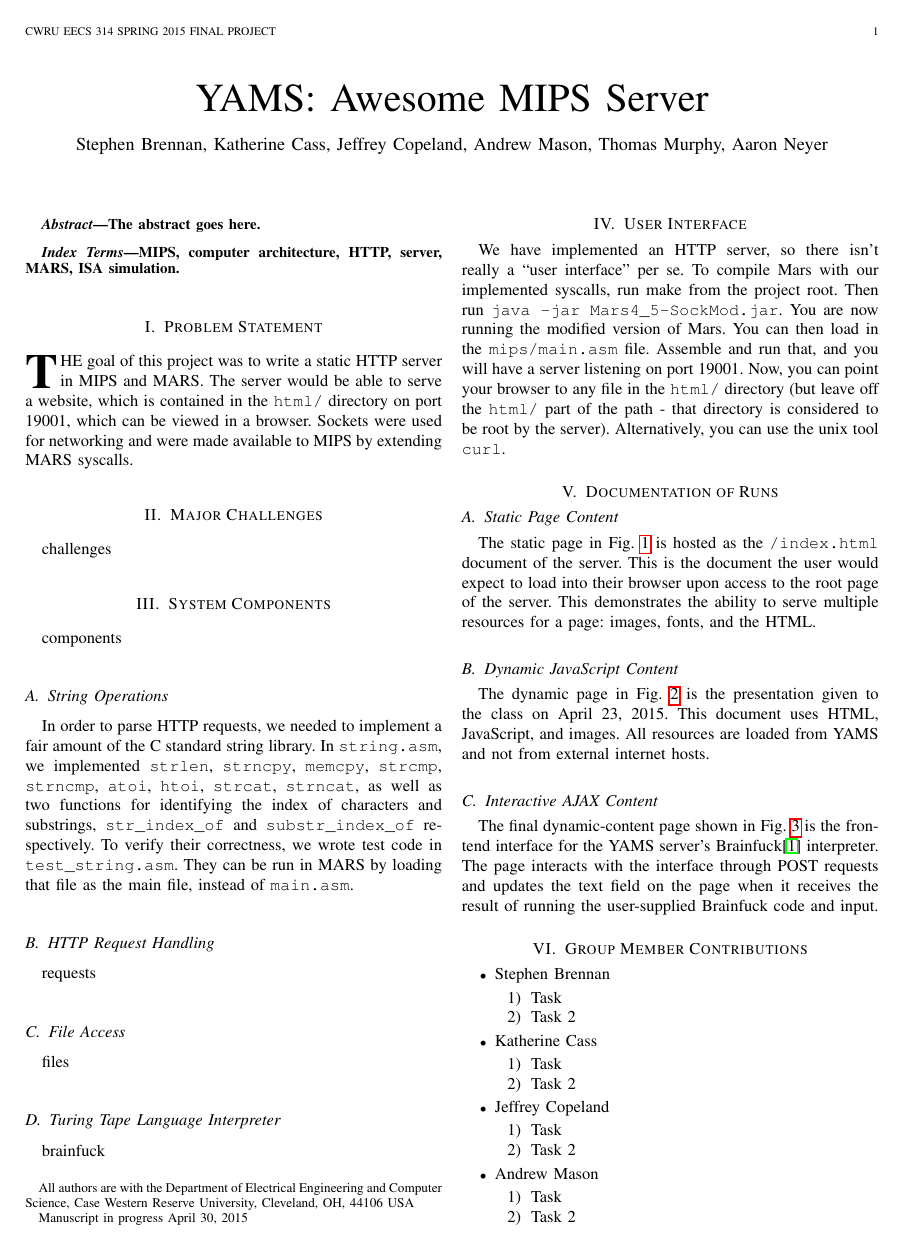
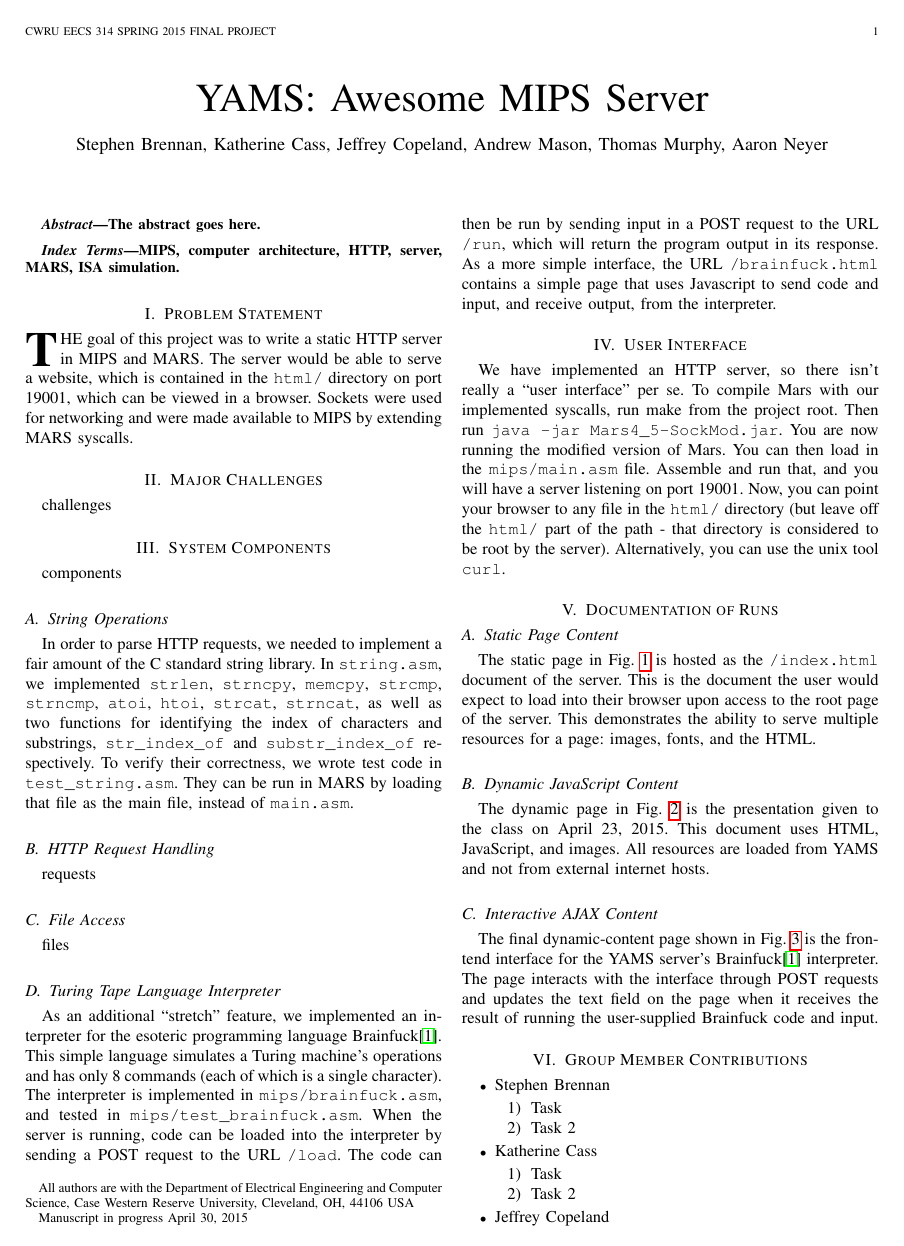
Before and after one commit to brenns10/yams, a LaTeX paper (report/yams_report.tex): page 1 of 3. Compiled offline with pdfLaTeX.

Commit message:
Added paragraph about the Brainfuck interpreter.

```diff
--- a/report/yams_report.tex
+++ b/report/yams_report.tex
@@ -162,7 +162,17 @@ files
 
 \subsection{Turing Tape Language Interpreter}
 
-brainfuck
+As an additional ``stretch'' feature, we implemented an interpreter for the
+esoteric programming language Brainfuck\cite{Mpreu/preller}.  This simple
+language simulates a Turing machine's operations and has only 8 commands (each
+of which is a single character).  The interpreter is implemented in
+\texttt{mips/brainfuck.asm}, and tested in \texttt{mips/test\_brainfuck.asm}.
+When the server is running, code can be loaded into the interpreter by sending a
+POST request to the URL \texttt{/load}.  The code can then be run by sending
+input in a POST request to the URL \texttt{/run}, which will return the program
+output in its response.  As a more simple interface, the URL
+\texttt{/brainfuck.html} contains a simple page that uses Javascript to send
+code and input, and receive output, from the interpreter.
 
 \section{User Interface}
 
```
